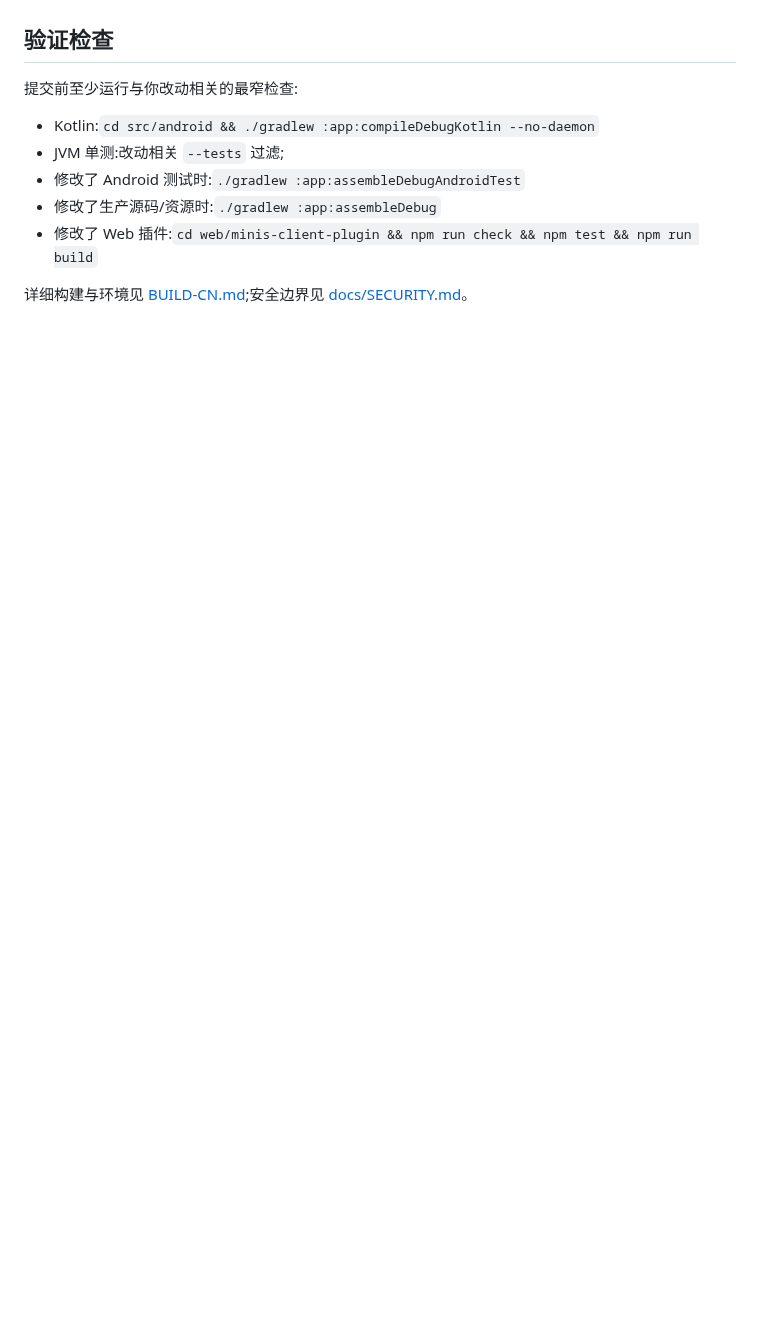
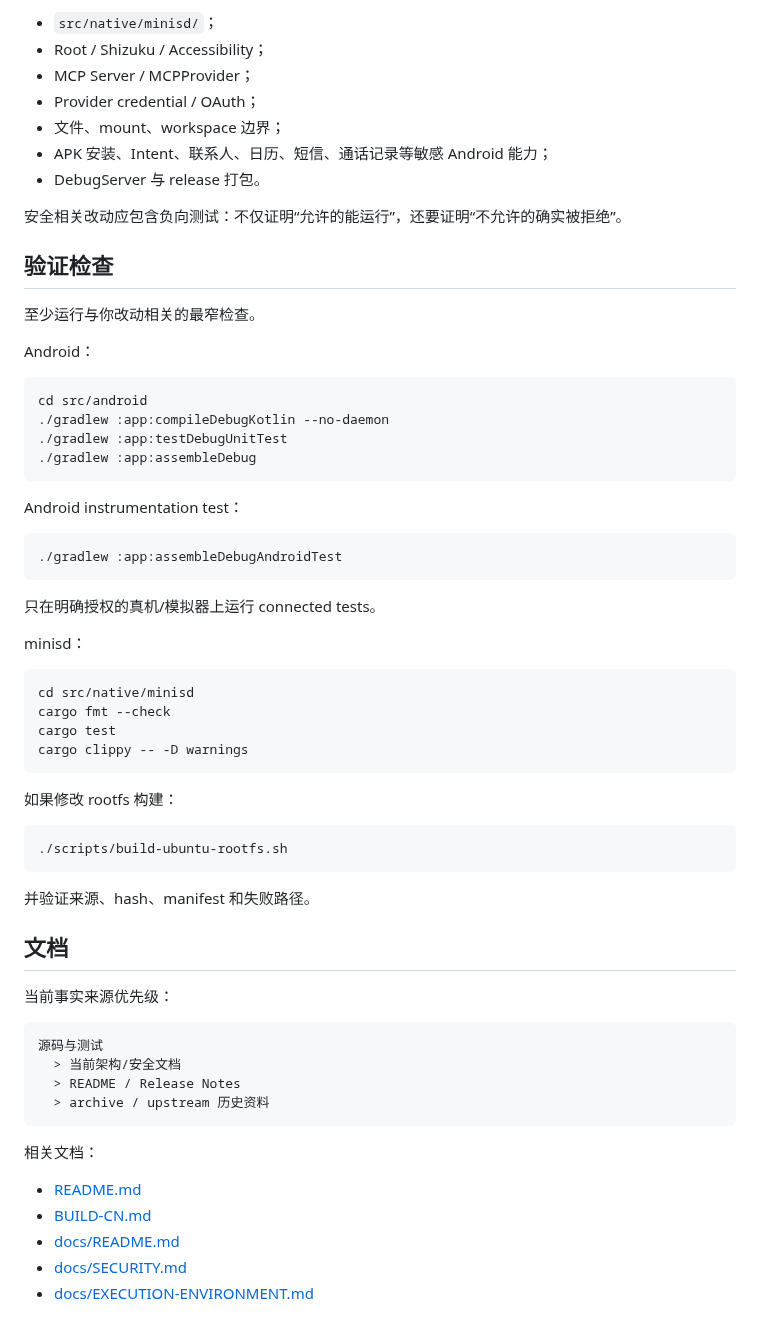
Before and after one commit to Slacker-LLC/minis-for-android, a Markdown page: CONTRIBUTING.md, the part around one of its changes. GitHub-like rendering; blank space fills up the shorter version.

Commit message:
docs: align contributing guide with current minisd architecture

````diff
--- a/CONTRIBUTING.md
+++ b/CONTRIBUTING.md
@@ -53,12 +82,66 @@ token、私密文件内容或无关手机数据。请针对应用本身重现,
+- `src/native/minisd/`；
+- Root / Shizuku / Accessibility；
+- MCP Server / MCPProvider；
+- Provider credential / OAuth；
+- 文件、mount、workspace 边界；
+- APK 安装、Intent、联系人、日历、短信、通话记录等敏感 Android 能力；
+- DebugServer 与 release 打包。
+
+安全相关改动应包含负向测试：不仅证明“允许的能运行”，还要证明“不允许的确实被拒绝”。
 
 ## 验证检查
 
-提交前至少运行与你改动相关的最窄检查:
+至少运行与你改动相关的最窄检查。
 
-- Kotlin:`cd src/android && ./gradlew :app:compileDebugKotlin --no-daemon`
-- JVM 单测:改动相关 `--tests` 过滤;
-- 修改了 Android 测试时:`./gradlew :app:assembleDebugAndroidTest`
-- 修改了生产源码/资源时:`./gradlew :app:assembleDebug`
-- 修改了 Web 插件:`cd web/minis-client-plugin && npm run check && npm test && npm run build`
+Android：
 
-详细构建与环境见 [BUILD-CN.md](BUILD-CN.md);安全边界见 [docs/SECURITY.md](docs/SECURITY.md)。
+```bash
+cd src/android
+./gradlew :app:compileDebugKotlin --no-daemon
+./gradlew :app:testDebugUnitTest
+./gradlew :app:assembleDebug
+```
+
+Android instrumentation test：
+
+```bash
+./gradlew :app:assembleDebugAndroidTest
+```
+
+只在明确授权的真机/模拟器上运行 connected tests。
+
+minisd：
+
+```bash
+cd src/native/minisd
+cargo fmt --check
+cargo test
+cargo clippy -- -D warnings
+```
+
+如果修改 rootfs 构建：
+
+```bash
+./scripts/build-ubuntu-rootfs.sh
+```
+
+并验证来源、hash、manifest 和失败路径。
+
+## 文档
+
+当前事实来源优先级：
+
+```text
+源码与测试
+  > 当前架构/安全文档
+  > README / Release Notes
+  > archive / upstream 历史资料
+```
+
+相关文档：
+
+- [README.md](README.md)
+- [BUILD-CN.md](BUILD-CN.md)
+- [docs/README.md](docs/README.md)
+- [docs/SECURITY.md](docs/SECURITY.md)
+- [docs/EXECUTION-ENVIRONMENT.md](docs/EXECUTION-ENVIRONMENT.md)
````
Also changed, not shown: other parts of CONTRIBUTING.md (+65 -36 lines).
